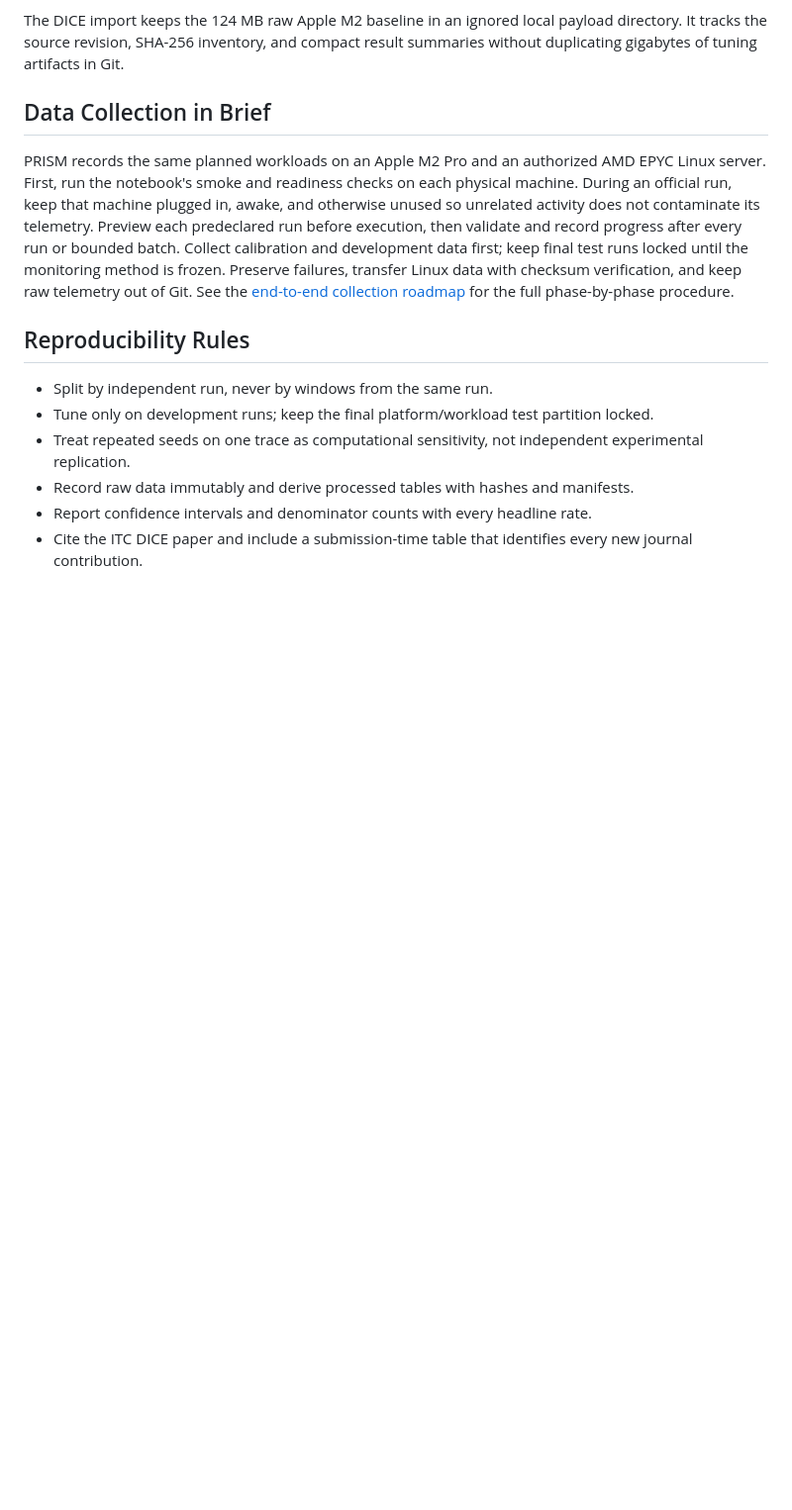
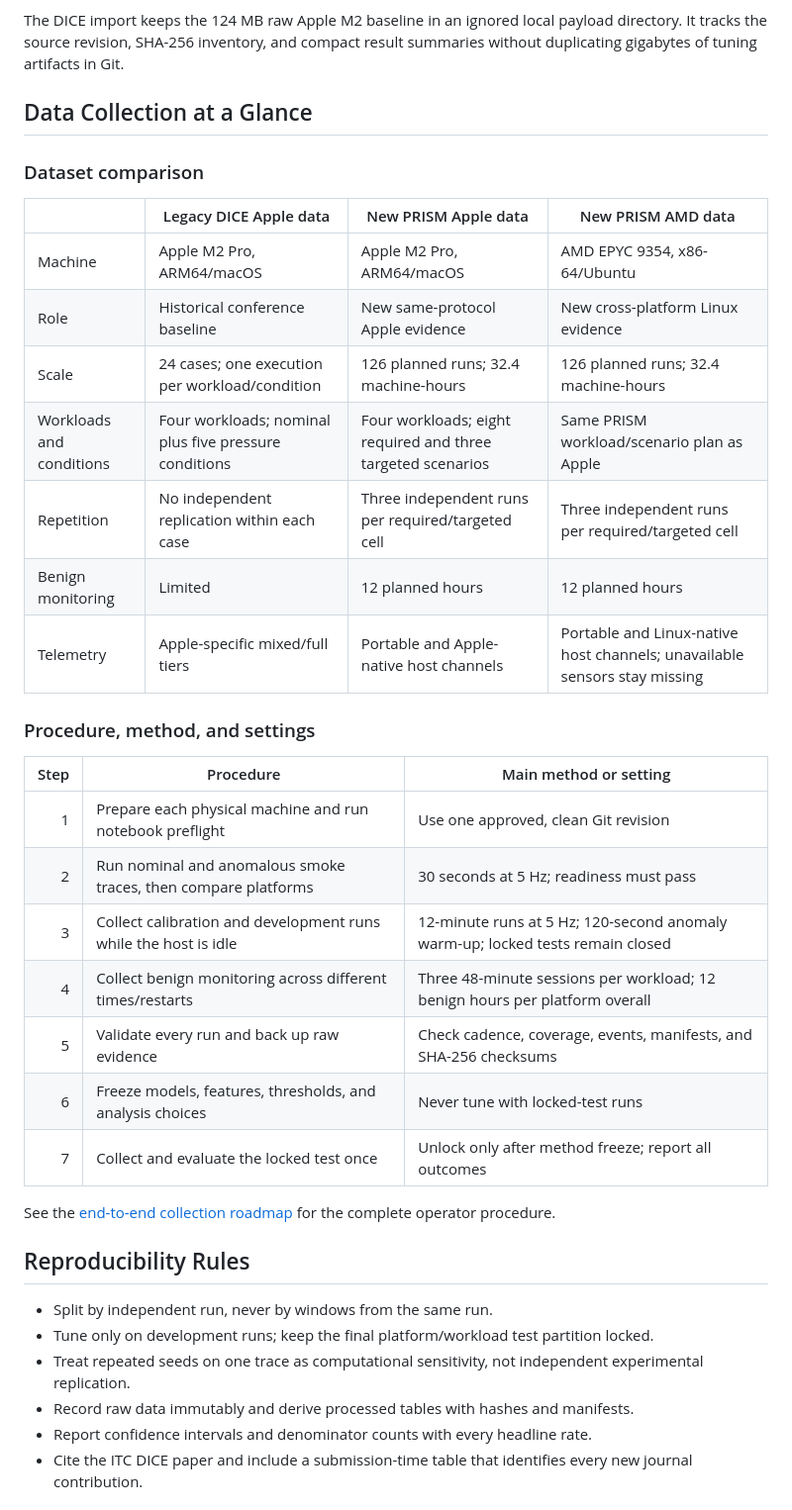
Before and after one commit to ping830616/PRISM, a Markdown page: README.md, the part around the change. Shown at 99% size. Drawn GitHub-style; blank space fills up the shorter version.

Commit message:
Clarify collection datasets and procedure

```diff
--- a/README.md
+++ b/README.md
@@ -98,19 +98,34 @@ The DICE import keeps the 124 MB raw Apple M2 baseline in an ignored local
 payload directory. It tracks the source revision, SHA-256 inventory, and compact
 result summaries without duplicating gigabytes of tuning artifacts in Git.
 
-## Data Collection in Brief
+## Data Collection at a Glance
 
-PRISM records the same planned workloads on an Apple M2 Pro and an authorized
-AMD EPYC Linux server. First, run the notebook's smoke and readiness checks on
-each physical machine. During an official run, keep that machine plugged in,
-awake, and otherwise unused so unrelated activity does not contaminate its
-telemetry. Preview each predeclared run before execution, then validate and
-record progress after every run or bounded batch. Collect calibration and
-development data first; keep final test runs locked until the monitoring method
-is frozen. Preserve failures, transfer Linux data with checksum verification,
-and keep raw telemetry out of Git. See the
-[end-to-end collection roadmap](docs/data-collection-roadmap.md) for the full
-phase-by-phase procedure.
+### Dataset comparison
+
+| | Legacy DICE Apple data | New PRISM Apple data | New PRISM AMD data |
+| --- | --- | --- | --- |
+| Machine | Apple M2 Pro, ARM64/macOS | Apple M2 Pro, ARM64/macOS | AMD EPYC 9354, x86-64/Ubuntu |
+| Role | Historical conference baseline | New same-protocol Apple evidence | New cross-platform Linux evidence |
+| Scale | 24 cases; one execution per workload/condition | 126 planned runs; 32.4 machine-hours | 126 planned runs; 32.4 machine-hours |
+| Workloads and conditions | Four workloads; nominal plus five pressure conditions | Four workloads; eight required and three targeted scenarios | Same PRISM workload/scenario plan as Apple |
+| Repetition | No independent replication within each case | Three independent runs per required/targeted cell | Three independent runs per required/targeted cell |
+| Benign monitoring | Limited | 12 planned hours | 12 planned hours |
+| Telemetry | Apple-specific mixed/full tiers | Portable and Apple-native host channels | Portable and Linux-native host channels; unavailable sensors stay missing |
+
+### Procedure, method, and settings
+
+| Step | Procedure | Main method or setting |
+| ---: | --- | --- |
+| 1 | Prepare each physical machine and run notebook preflight | Use one approved, clean Git revision |
+| 2 | Run nominal and anomalous smoke traces, then compare platforms | 30 seconds at 5 Hz; readiness must pass |
+| 3 | Collect calibration and development runs while the host is idle | 12-minute runs at 5 Hz; 120-second anomaly warm-up; locked tests remain closed |
+| 4 | Collect benign monitoring across different times/restarts | Three 48-minute sessions per workload; 12 benign hours per platform overall |
+| 5 | Validate every run and back up raw evidence | Check cadence, coverage, events, manifests, and SHA-256 checksums |
+| 6 | Freeze models, features, thresholds, and analysis choices | Never tune with locked-test runs |
+| 7 | Collect and evaluate the locked test once | Unlock only after method freeze; report all outcomes |
+
+See the [end-to-end collection roadmap](docs/data-collection-roadmap.md) for
+the complete operator procedure.
 
 ## Reproducibility Rules
 
```
